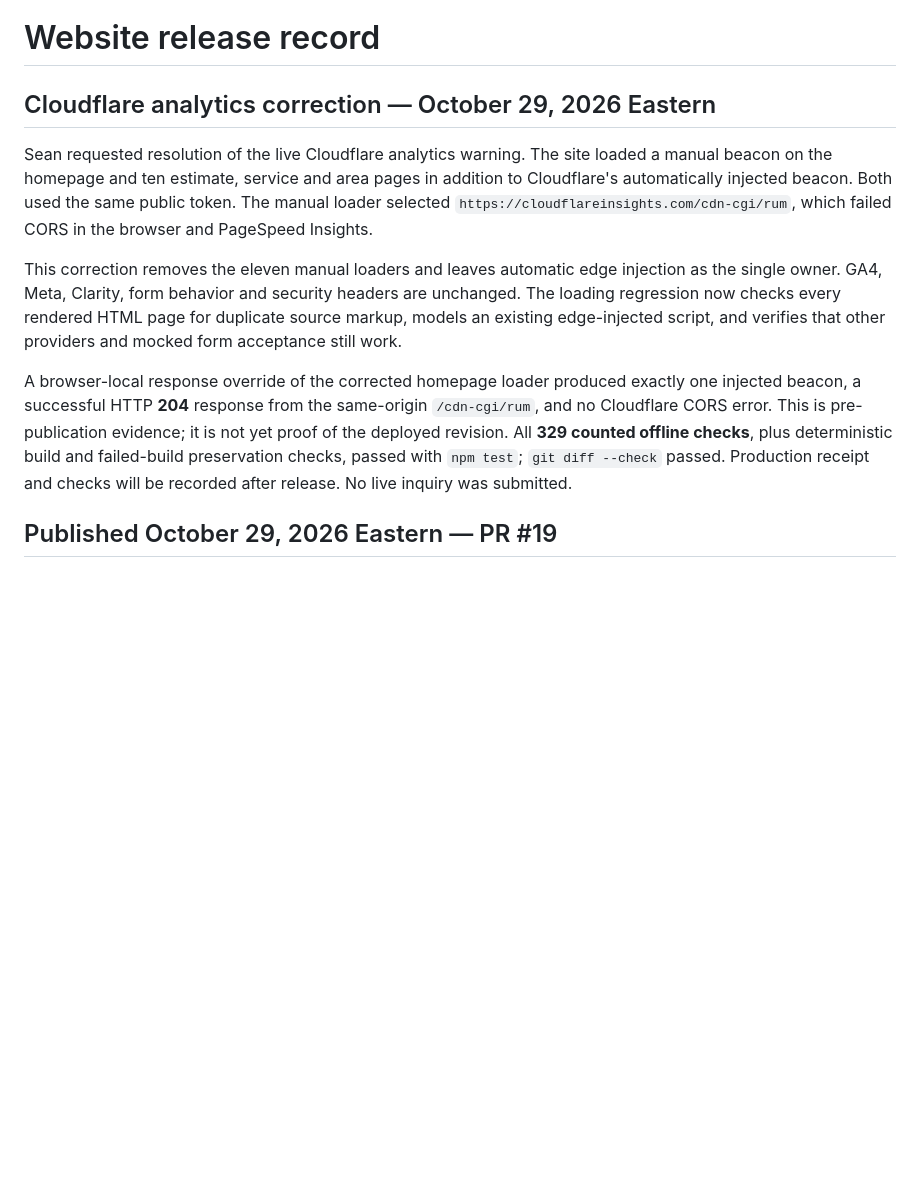
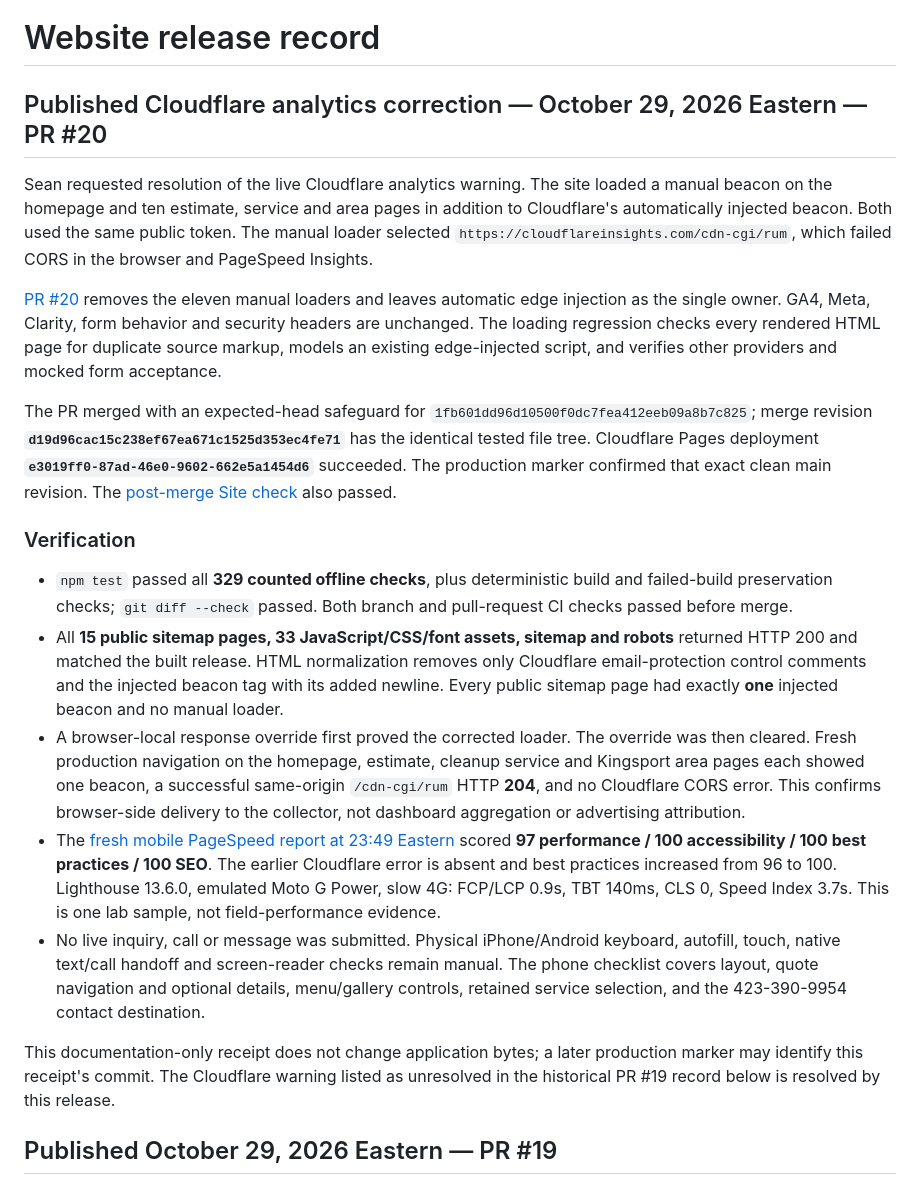
Before and after one commit to seanpr1/magnolia-gardens, a Markdown page: docs/RELEASE.md, the part around the change. Rendered like a GitHub page; blank space fills up the shorter version.

Commit message:
Record verified Cloudflare analytics correction and phone-check limits

```diff
--- a/docs/RELEASE.md
+++ b/docs/RELEASE.md
@@ -1,12 +1,22 @@
 # Website release record
 
-## Cloudflare analytics correction — October 29, 2026 Eastern
+## Published Cloudflare analytics correction — October 29, 2026 Eastern — PR #20
 
 Sean requested resolution of the live Cloudflare analytics warning. The site loaded a manual beacon on the homepage and ten estimate, service and area pages in addition to Cloudflare's automatically injected beacon. Both used the same public token. The manual loader selected `https://cloudflareinsights.com/cdn-cgi/rum`, which failed CORS in the browser and PageSpeed Insights.
 
-This correction removes the eleven manual loaders and leaves automatic edge injection as the single owner. GA4, Meta, Clarity, form behavior and security headers are unchanged. The loading regression now checks every rendered HTML page for duplicate source markup, models an existing edge-injected script, and verifies that other providers and mocked form acceptance still work.
+[PR #20](https://github.com/seanpr1/magnolia-gardens/pull/20) removes the eleven manual loaders and leaves automatic edge injection as the single owner. GA4, Meta, Clarity, form behavior and security headers are unchanged. The loading regression checks every rendered HTML page for duplicate source markup, models an existing edge-injected script, and verifies other providers and mocked form acceptance.
 
-A browser-local response override of the corrected homepage loader produced exactly one injected beacon, a successful HTTP **204** response from the same-origin `/cdn-cgi/rum`, and no Cloudflare CORS error. This is pre-publication evidence; it is not yet proof of the deployed revision. All **329 counted offline checks**, plus deterministic build and failed-build preservation checks, passed with `npm test`; `git diff --check` passed. Production receipt and checks will be recorded after release. No live inquiry was submitted.
+The PR merged with an expected-head safeguard for `1fb601dd96d10500f0dc7fea412eeb09a8b7c825`; merge revision **`d19d96cac15c238ef67ea671c1525d353ec4fe71`** has the identical tested file tree. Cloudflare Pages deployment **`e3019ff0-87ad-46e0-9602-662e5a1454d6`** succeeded. The production marker confirmed that exact clean main revision. The [post-merge Site check](https://github.com/seanpr1/magnolia-gardens/actions/runs/40999398942) also passed.
+
+### Verification
+
+- `npm test` passed all **329 counted offline checks**, plus deterministic build and failed-build preservation checks; `git diff --check` passed. Both branch and pull-request CI checks passed before merge.
+- All **15 public sitemap pages, 33 JavaScript/CSS/font assets, sitemap and robots** returned HTTP 200 and matched the built release. HTML normalization removes only Cloudflare email-protection control comments and the injected beacon tag with its added newline. Every public sitemap page had exactly **one** injected beacon and no manual loader.
+- A browser-local response override first proved the corrected loader. The override was then cleared. Fresh production navigation on the homepage, estimate, cleanup service and Kingsport area pages each showed one beacon, a successful same-origin `/cdn-cgi/rum` HTTP **204**, and no Cloudflare CORS error. This confirms browser-side delivery to the collector, not dashboard aggregation or advertising attribution.
+- The [fresh mobile PageSpeed report at 23:49 Eastern](https://pagespeed.web.dev/analysis/https-magnoliagardenslandscaping-com/ka1qxandis?form_factor=mobile) scored **97 performance / 100 accessibility / 100 best practices / 100 SEO**. The earlier Cloudflare error is absent and best practices increased from 96 to 100. Lighthouse 13.6.0, emulated Moto G Power, slow 4G: FCP/LCP 0.9s, TBT 140ms, CLS 0, Speed Index 3.7s. This is one lab sample, not field-performance evidence.
+- No live inquiry, call or message was submitted. Physical iPhone/Android keyboard, autofill, touch, native text/call handoff and screen-reader checks remain manual. The phone checklist covers layout, quote navigation and optional details, menu/gallery controls, retained service selection, and the 423-390-9954 contact destination.
+
+This documentation-only receipt does not change application bytes; a later production marker may identify this receipt's commit. The Cloudflare warning listed as unresolved in the historical PR #19 record below is resolved by this release.
 
 ## Published October 29, 2026 Eastern — PR #19
 
```
